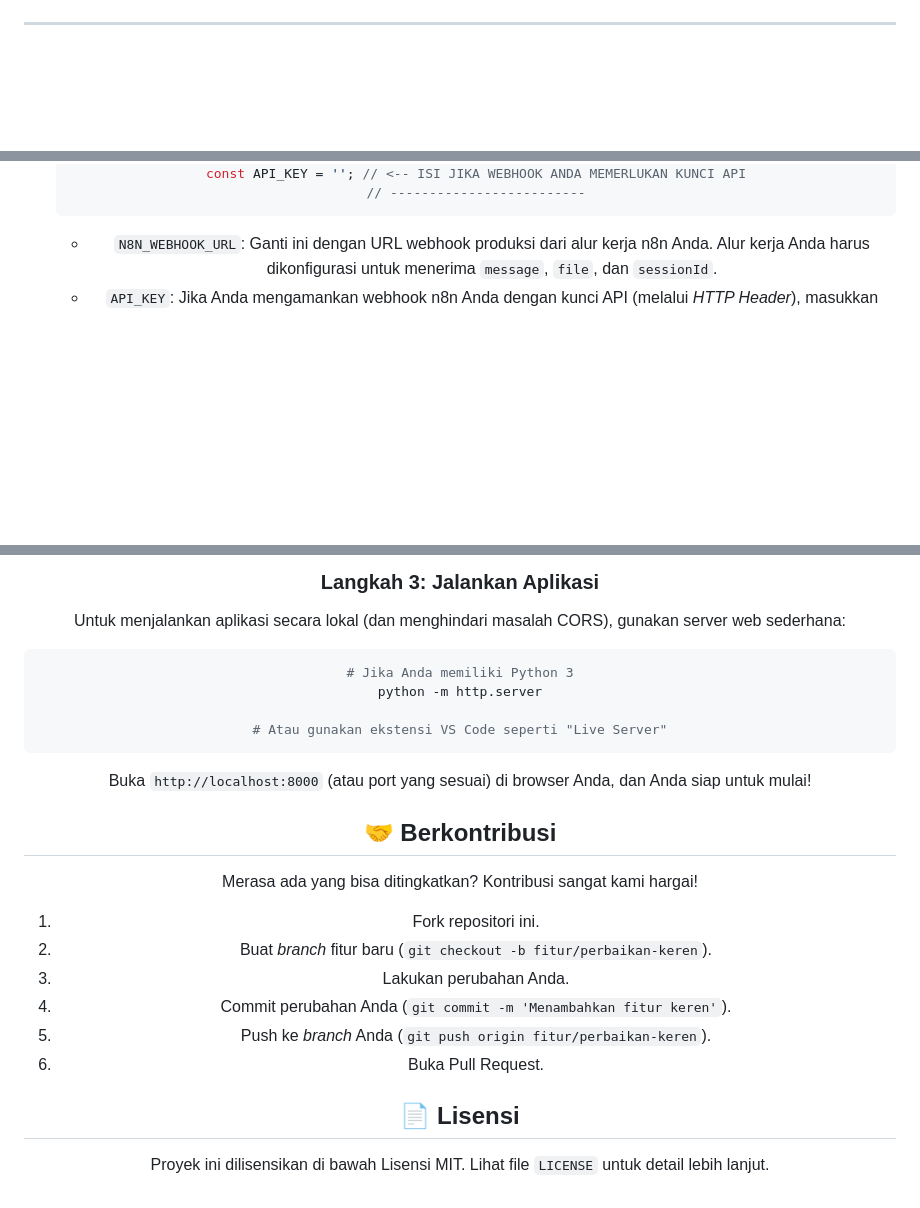
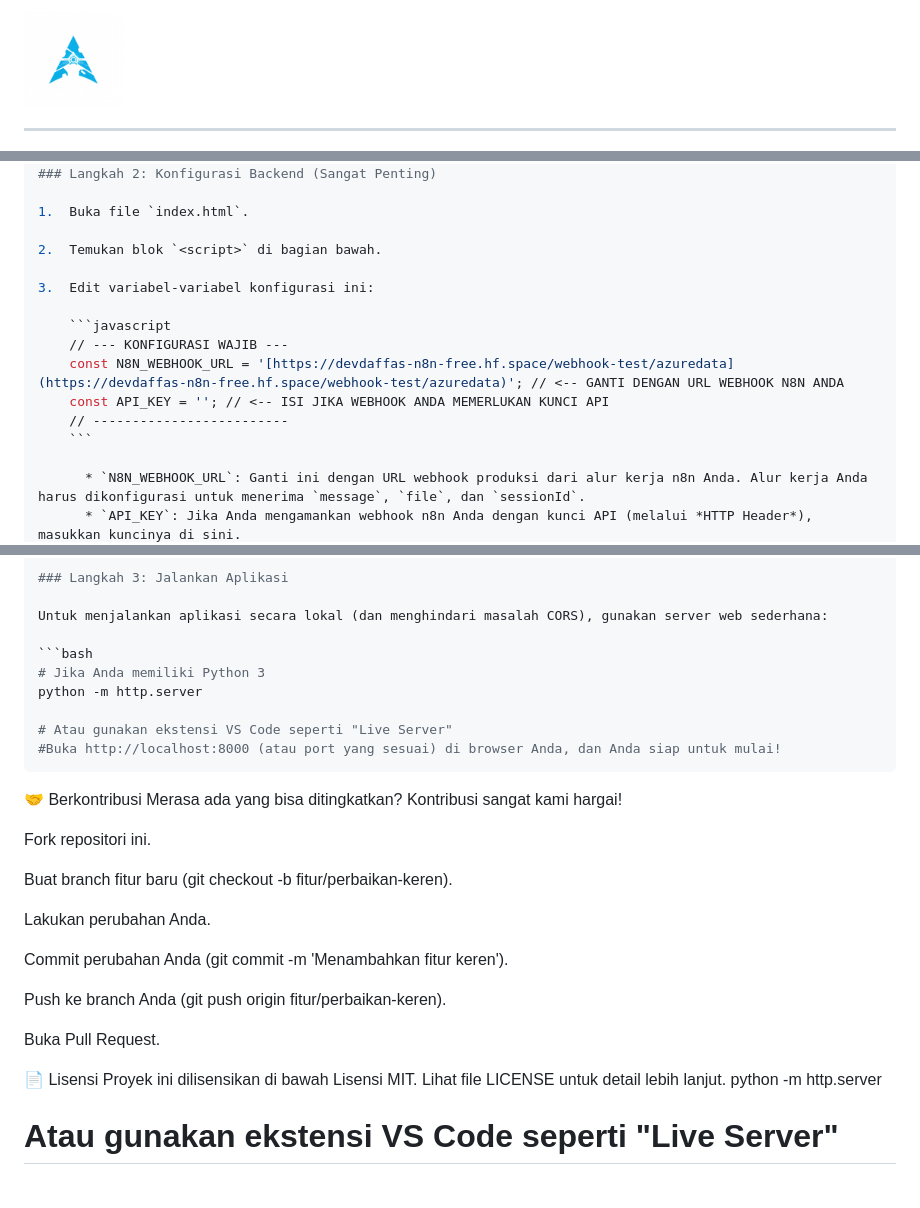
Before and after one commit to daffasdev-lang/dataazurev2, a Markdown page: README.md, 3 parts joined by grey strips. GitHub-like rendering; blank space fills up the shorter version.

Commit message:
Refactor README for left alignment and link updates
Remove center alignment from README content and update links.

````diff
--- a/README.md
+++ b/README.md
@@ -11,4 +5,6 @@
 <p>
+<img src="img/logo.png" alt="Data Azzure logo" width="100px">
+</p>
 
 -----
 
@@ -79,3 +157,14 @@ Proyek ini adalah **Frontend Murni**. Untuk membuatnya berfungsi, Anda *harus* m
+### Langkah 2: Konfigurasi Backend (Sangat Penting)
+
+1.  Buka file `index.html`.
+
+2.  Temukan blok `<script>` di bagian bawah.
+
+3.  Edit variabel-variabel konfigurasi ini:
+
+    ```javascript
+    // --- KONFIGURASI WAJIB ---
+    const N8N_WEBHOOK_URL = '[https://devdaffas-n8n-free.hf.space/webhook-test/azuredata](https://devdaffas-n8n-free.hf.space/webhook-test/azuredata)'; // <-- GANTI DENGAN URL WEBHOOK N8N ANDA
     const API_KEY = ''; // <-- ISI JIKA WEBHOOK ANDA MEMERLUKAN KUNCI API
     // -------------------------
     ```
@@ -92,21 +181,26 @@ Untuk menjalankan aplikasi secara lokal (dan menghindari masalah CORS), gunakan
 python -m http.server
 
 # Atau gunakan ekstensi VS Code seperti "Live Server"
+#Buka http://localhost:8000 (atau port yang sesuai) di browser Anda, dan Anda siap untuk mulai!
 ```
 
-Buka `http://localhost:8000` (atau port yang sesuai) di browser Anda, dan Anda siap untuk mulai\!
+🤝 Berkontribusi
+Merasa ada yang bisa ditingkatkan? Kontribusi sangat kami hargai!
 
-## 🤝 Berkontribusi
+Fork repositori ini.
 
-Merasa ada yang bisa ditingkatkan? Kontribusi sangat kami hargai\!
+Buat branch fitur baru (git checkout -b fitur/perbaikan-keren).
 
-1.  Fork repositori ini.
-2.  Buat *branch* fitur baru (`git checkout -b fitur/perbaikan-keren`).
-3.  Lakukan perubahan Anda.
-4.  Commit perubahan Anda (`git commit -m 'Menambahkan fitur keren'`).
-5.  Push ke *branch* Anda (`git push origin fitur/perbaikan-keren`).
-6.  Buka Pull Request.
+Lakukan perubahan Anda.
 
-## 📄 Lisensi
+Commit perubahan Anda (git commit -m 'Menambahkan fitur keren').
 
-Proyek ini dilisensikan di bawah Lisensi MIT. Lihat file `LICENSE` untuk detail lebih lanjut.
+Push ke branch Anda (git push origin fitur/perbaikan-keren).
+
+Buka Pull Request.
+
+📄 Lisensi
+Proyek ini dilisensikan di bawah Lisensi MIT. Lihat file LICENSE untuk detail lebih lanjut.
+python -m http.server
+
+# Atau gunakan ekstensi VS Code seperti "Live Server"
````
Also changed, not shown: other parts of README.md (+86 -10 lines).
